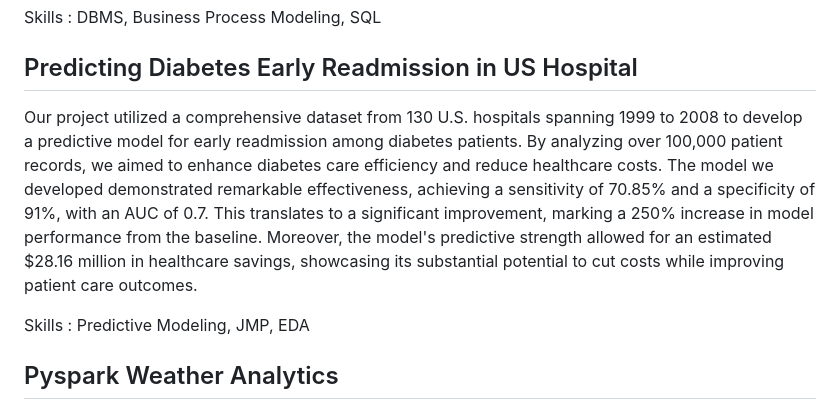
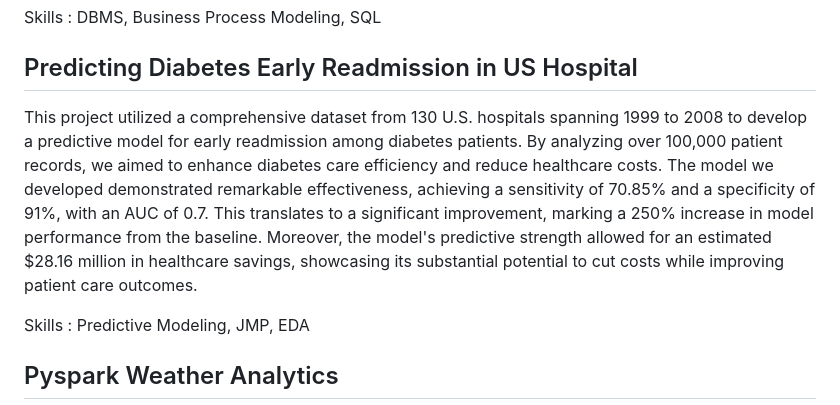
Before and after one commit to Vinaykiran1819/Vinay_Academic_projects, a Markdown page: README.md, the part around the change. Rendered like a GitHub page.

```diff
--- a/README.md
+++ b/README.md
@@ -26,7 +26,7 @@ The project aimed at optimizing electronic claim submissions involved the creati
 Skills : DBMS, Business Process Modeling, SQL
 
 ## Predicting Diabetes Early Readmission in US Hospital
-Our project utilized a comprehensive dataset from 130 U.S. hospitals spanning 1999 to 2008 to develop a predictive model for early readmission among diabetes patients. By analyzing over 100,000 patient records, we aimed to enhance diabetes care efficiency and reduce healthcare costs. The model we developed demonstrated remarkable effectiveness, achieving a sensitivity of 70.85% and a specificity of 91%, with an AUC of 0.7. This translates to a significant improvement, marking a 250% increase in model performance from the baseline. Moreover, the model's predictive strength allowed for an estimated $28.16 million in healthcare savings, showcasing its substantial potential to cut costs while improving patient care outcomes.
+This project utilized a comprehensive dataset from 130 U.S. hospitals spanning 1999 to 2008 to develop a predictive model for early readmission among diabetes patients. By analyzing over 100,000 patient records, we aimed to enhance diabetes care efficiency and reduce healthcare costs. The model we developed demonstrated remarkable effectiveness, achieving a sensitivity of 70.85% and a specificity of 91%, with an AUC of 0.7. This translates to a significant improvement, marking a 250% increase in model performance from the baseline. Moreover, the model's predictive strength allowed for an estimated $28.16 million in healthcare savings, showcasing its substantial potential to cut costs while improving patient care outcomes.
 
 Skills : Predictive Modeling, JMP, EDA
 
```
